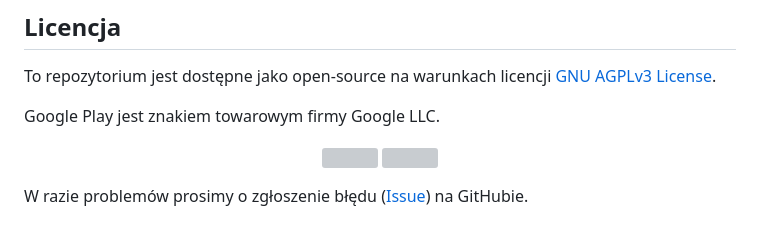
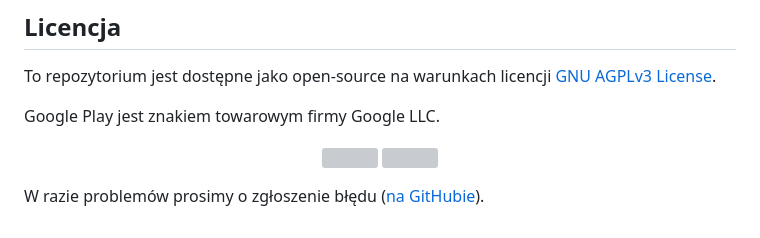
Before and after one commit to JeziL/carvita, a Markdown page: .design/i18n/README.pl.md, the part around the change. Rendered like a GitHub page; grey boxes are pictures that could not be loaded.

```diff
--- a/.design/i18n/README.pl.md
+++ b/.design/i18n/README.pl.md
@@ -68,4 +68,4 @@ Google Play jest znakiem towarowym firmy Google LLC.
   <a href="https://f-droid.org"><img src="../store_badge/fdroid-badge.png" height="50" /></a>
 </p>
 
-W razie problemów prosimy o zgłoszenie błędu (<a href="https://github.com">Issue</a>) na GitHubie.
+W razie problemów prosimy o zgłoszenie błędu (<a href="https://github.com">na GitHubie</a>).
```
